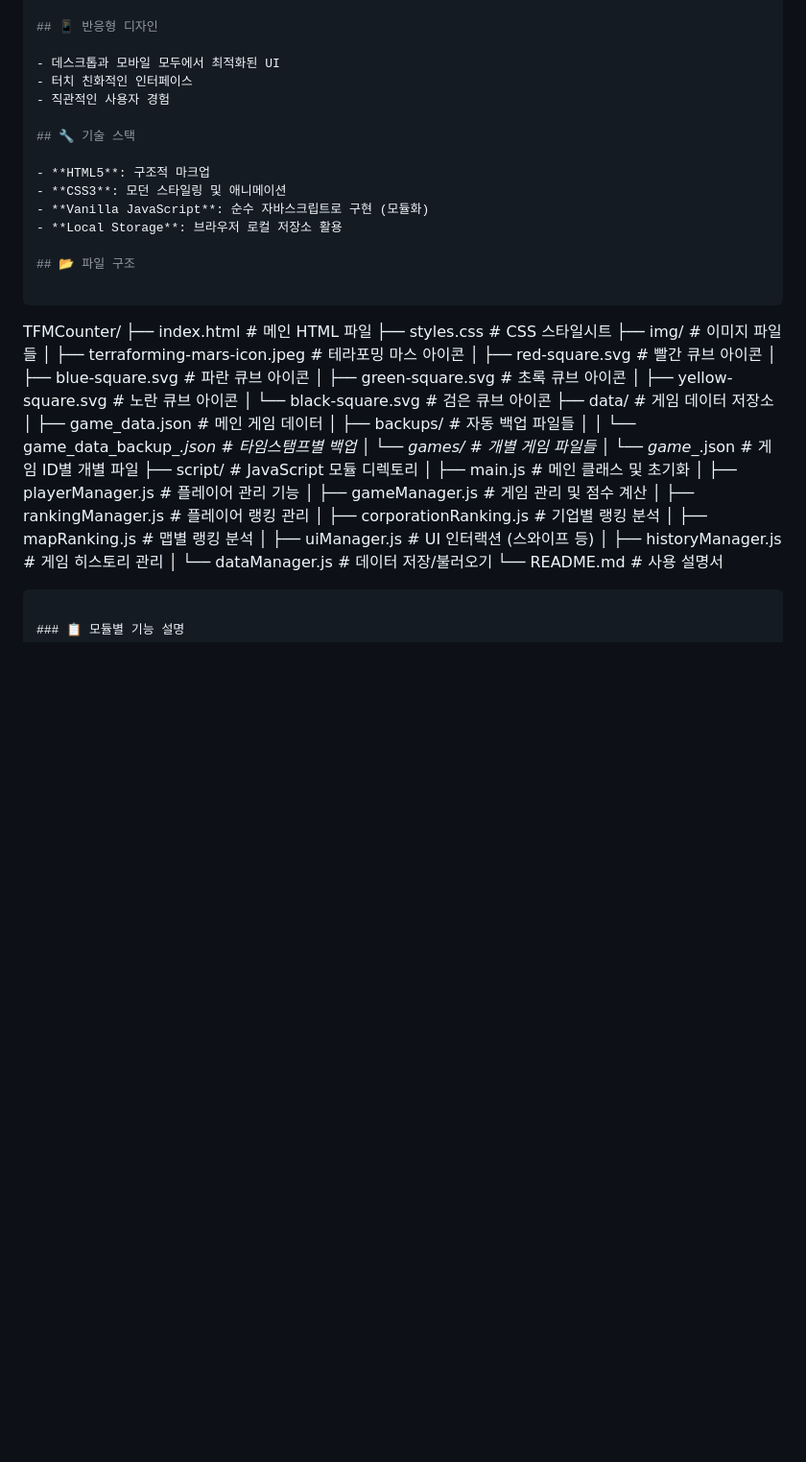
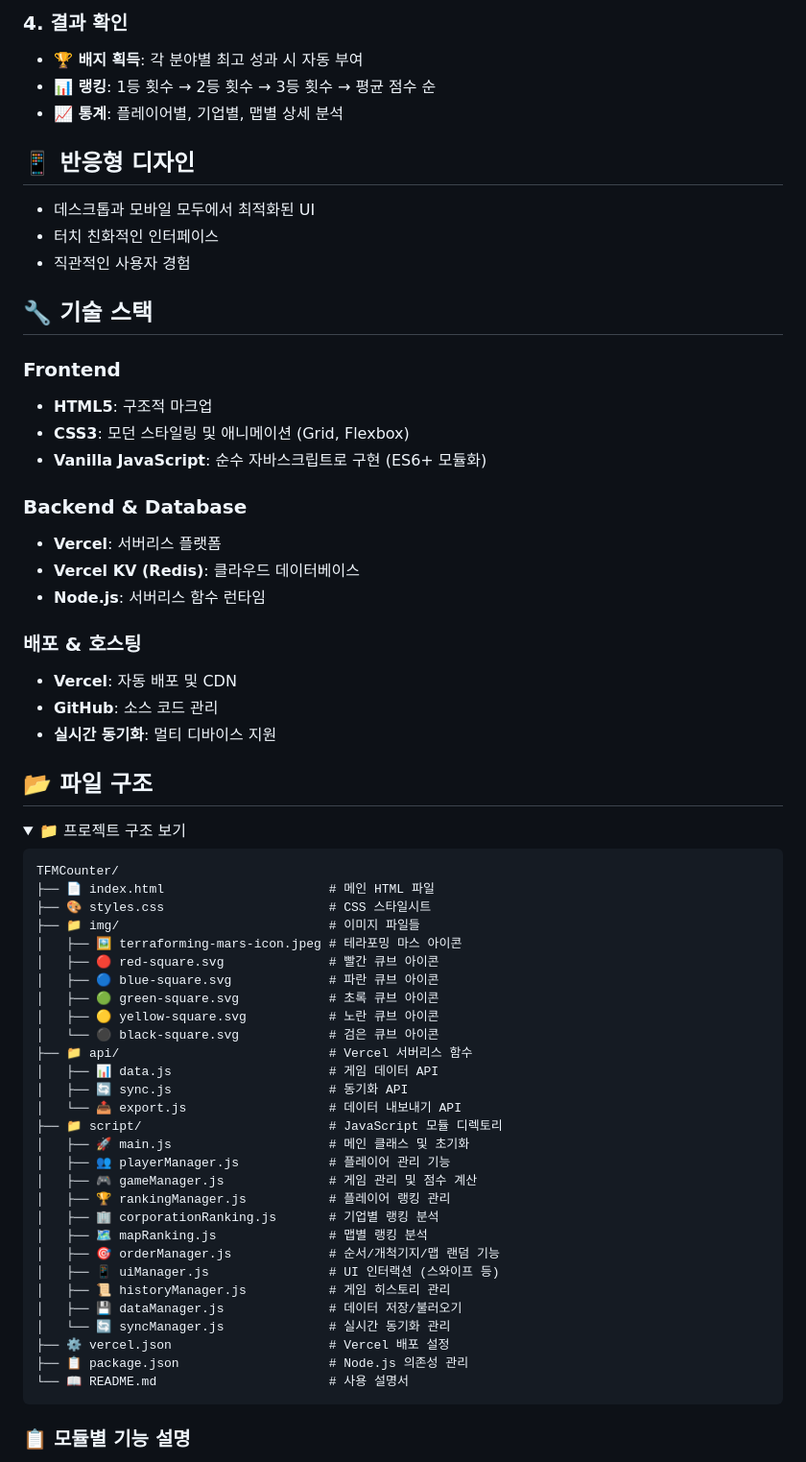
Before and after one commit to gyunnkim/TFMCounter, a Markdown page: README.md, the part around one of its changes. Shown at 96% size. Rendered like a GitHub page; folded sections open; blank space fills up the shorter version.

````diff
--- a/README.md
+++ b/README.md
@@ -30,3 +63,7 @@ open index.html
+### 4. 결과 확인
+- **🏆 배지 획득**: 각 분야별 최고 성과 시 자동 부여
+- **📊 랭킹**: 1등 횟수 → 2등 횟수 → 3등 횟수 → 평균 점수 순
+- **📈 통계**: 플레이어별, 기업별, 맵별 상세 분석
 
 ## 📱 반응형 디자인
 
@@ -36,39 +73,54 @@ open index.html
 
 ## 🔧 기술 스택
 
+### Frontend
 - **HTML5**: 구조적 마크업
-- **CSS3**: 모던 스타일링 및 애니메이션
-- **Vanilla JavaScript**: 순수 자바스크립트로 구현 (모듈화)
-- **Local Storage**: 브라우저 로컬 저장소 활용
+- **CSS3**: 모던 스타일링 및 애니메이션 (Grid, Flexbox)
+- **Vanilla JavaScript**: 순수 자바스크립트로 구현 (ES6+ 모듈화)
+
+### Backend & Database
+- **Vercel**: 서버리스 플랫폼
+- **Vercel KV (Redis)**: 클라우드 데이터베이스
+- **Node.js**: 서버리스 함수 런타임
+
+### 배포 & 호스팅
+- **Vercel**: 자동 배포 및 CDN
+- **GitHub**: 소스 코드 관리
+- **실시간 동기화**: 멀티 디바이스 지원
 
 ## 📂 파일 구조
 
+<details>
+<summary>📁 프로젝트 구조 보기</summary>
+
 ```
 TFMCounter/
-├── index.html                      # 메인 HTML 파일
-├── styles.css                      # CSS 스타일시트
-├── img/                            # 이미지 파일들
-│   ├── terraforming-mars-icon.jpeg # 테라포밍 마스 아이콘
-│   ├── red-square.svg              # 빨간 큐브 아이콘
-│   ├── blue-square.svg             # 파란 큐브 아이콘
-│   ├── green-square.svg            # 초록 큐브 아이콘
-│   ├── yellow-square.svg           # 노란 큐브 아이콘
-│   └── black-square.svg            # 검은 큐브 아이콘
-├── data/                           # 게임 데이터 저장소
-│   ├── game_data.json              # 메인 게임 데이터
-│   ├── backups/                    # 자동 백업 파일들
-│   │   └── game_data_backup_*.json # 타임스탬프별 백업
-│   └── games/                      # 개별 게임 파일들
-│       └── game_*.json             # 게임 ID별 개별 파일
-├── script/                         # JavaScript 모듈 디렉토리
-│   ├── main.js                     # 메인 클래스 및 초기화
-│   ├── playerManager.js            # 플레이어 관리 기능
-│   ├── gameManager.js              # 게임 관리 및 점수 계산
-│   ├── rankingManager.js           # 플레이어 랭킹 관리
-│   ├── corporationRanking.js       # 기업별 랭킹 분석
-│   ├── mapRanking.js               # 맵별 랭킹 분석
-│   ├── uiManager.js                # UI 인터랙션 (스와이프 등)
-│   ├── historyManager.js           # 게임 히스토리 관리
-│   └── dataManager.js              # 데이터 저장/불러오기
-└── README.md                       # 사용 설명서
+├── 📄 index.html                      # 메인 HTML 파일
+├── 🎨 styles.css                      # CSS 스타일시트
+├── 📁 img/                            # 이미지 파일들
+│   ├── 🖼️ terraforming-mars-icon.jpeg # 테라포밍 마스 아이콘
+│   ├── 🔴 red-square.svg              # 빨간 큐브 아이콘
+│   ├── 🔵 blue-square.svg             # 파란 큐브 아이콘
+│   ├── 🟢 green-square.svg            # 초록 큐브 아이콘
+│   ├── 🟡 yellow-square.svg           # 노란 큐브 아이콘
+│   └── ⚫ black-square.svg            # 검은 큐브 아이콘
+├── 📁 api/                            # Vercel 서버리스 함수
+│   ├── 📊 data.js                     # 게임 데이터 API
+│   ├── 🔄 sync.js                     # 동기화 API
+│   └── 📤 export.js                   # 데이터 내보내기 API
+├── 📁 script/                         # JavaScript 모듈 디렉토리
+│   ├── 🚀 main.js                     # 메인 클래스 및 초기화
+│   ├── 👥 playerManager.js            # 플레이어 관리 기능
+│   ├── 🎮 gameManager.js              # 게임 관리 및 점수 계산
+│   ├── 🏆 rankingManager.js           # 플레이어 랭킹 관리
+│   ├── 🏢 corporationRanking.js       # 기업별 랭킹 분석
+│   ├── 🗺️ mapRanking.js               # 맵별 랭킹 분석
+│   ├── 🎯 orderManager.js             # 순서/개척기지/맵 랜덤 기능
+│   ├── 📱 uiManager.js                # UI 인터랙션 (스와이프 등)
+│   ├── 📜 historyManager.js           # 게임 히스토리 관리
+│   ├── 💾 dataManager.js              # 데이터 저장/불러오기
+│   └── 🔄 syncManager.js              # 실시간 동기화 관리
+├── ⚙️ vercel.json                     # Vercel 배포 설정
+├── 📋 package.json                    # Node.js 의존성 관리
+└── 📖 README.md                       # 사용 설명서
 ```
````
Also changed, not shown: other parts of README.md (+50 -15 lines).
